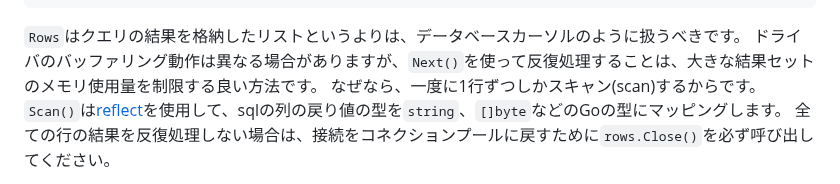
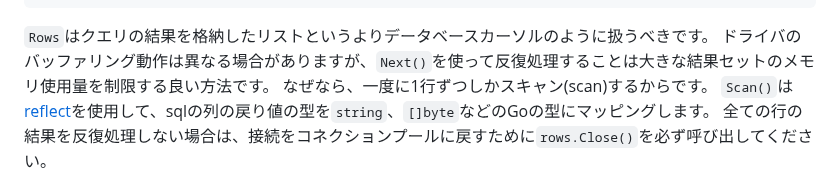
Before and after one commit to japanese-document/sqlx, a Markdown page: src/index.md, the part around the change. Rendered like a GitHub page.

Commit message:
Query (#8)

````diff
--- a/src/index.md
+++ b/src/index.md
@@ -193,8 +193,8 @@ for rows.Next() {
 }
 ```
 
-`Rows`はクエリの結果を格納したリストというよりは、データベースカーソルのように扱うべきです。
-ドライバのバッファリング動作は異なる場合がありますが、`Next()`を使って反復処理することは、大きな結果セットのメモリ使用量を制限する良い方法です。
+`Rows`はクエリの結果を格納したリストというよりデータベースカーソルのように扱うべきです。
+ドライバのバッファリング動作は異なる場合がありますが、`Next()`を使って反復処理することは大きな結果セットのメモリ使用量を制限する良い方法です。
 なぜなら、一度に1行ずつしかスキャン(scan)するからです。
 `Scan()`は[reflect](https://golang.org/pkg/reflect)を使用して、sqlの列の戻り値の型を`string`、`[]byte`などのGoの型にマッピングします。
 全ての行の結果を反復処理しない場合は、接続をコネクションプールに戻すために`rows.Close()`を必ず呼び出してください。
````
